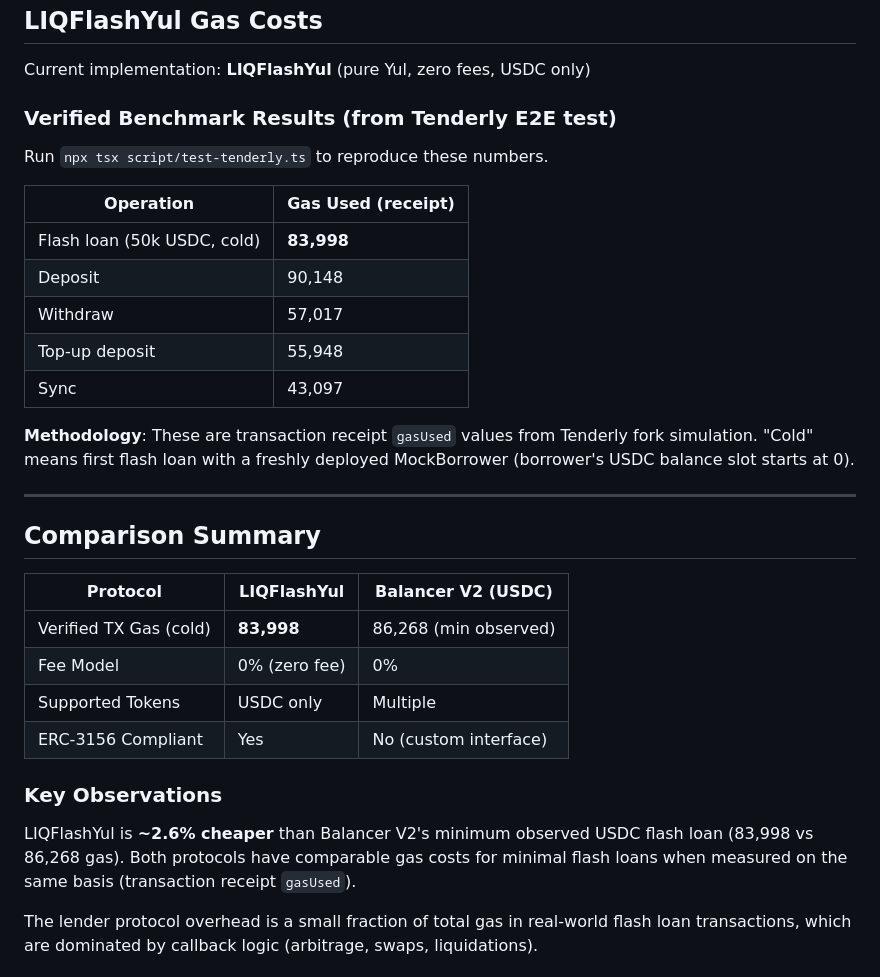
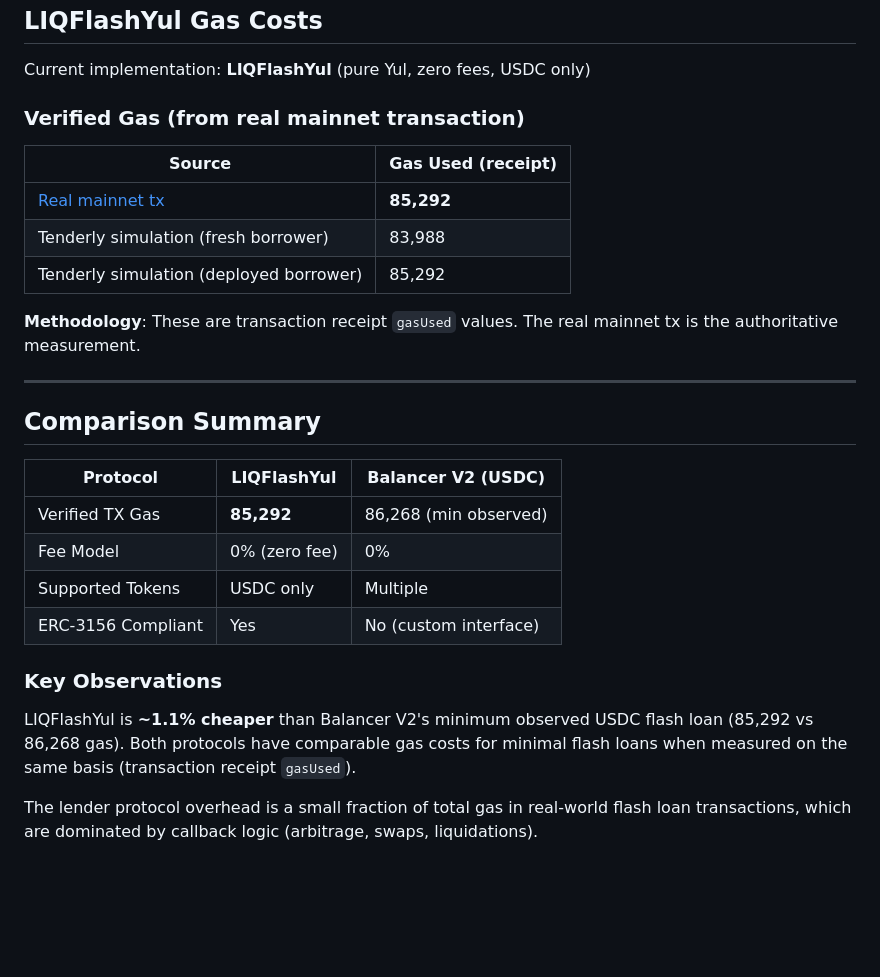
Before and after one commit to igor53627/liq, a Markdown page: research/BALANCER_COMPARISON.md, the part around the change. GitHub-like rendering; blank space fills up the shorter version.

```diff
--- a/research/BALANCER_COMPARISON.md
+++ b/research/BALANCER_COMPARISON.md
@@ -86,19 +86,15 @@ This indicates real-world flash loans include at minimum ~40-55k gas for the cal
 
 Current implementation: **LIQFlashYul** (pure Yul, zero fees, USDC only)
 
-### Verified Benchmark Results (from Tenderly E2E test)
+### Verified Gas (from real mainnet transaction)
 
-Run `npx tsx script/test-tenderly.ts` to reproduce these numbers.
+| Source | Gas Used (receipt) |
+|--------|-------------------|
+| [Real mainnet tx](https://etherscan.io/tx/0x35274dd1af81d4424cfa35cadff05508a3148a72805730bfef8de9f6d686af5c) | **85,292** |
+| Tenderly simulation (fresh borrower) | 83,988 |
+| Tenderly simulation (deployed borrower) | 85,292 |
 
-| Operation | Gas Used (receipt) |
-|-----------|-------------------|
-| Flash loan (50k USDC, cold) | **83,998** |
-| Deposit | 90,148 |
-| Withdraw | 57,017 |
-| Top-up deposit | 55,948 |
-| Sync | 43,097 |
-
-**Methodology**: These are transaction receipt `gasUsed` values from Tenderly fork simulation. "Cold" means first flash loan with a freshly deployed MockBorrower (borrower's USDC balance slot starts at 0).
+**Methodology**: These are transaction receipt `gasUsed` values. The real mainnet tx is the authoritative measurement.
 
 ---
 
@@ -106,14 +102,14 @@ Run `npx tsx script/test-tenderly.ts` to reproduce these numbers.
 
 | Protocol | LIQFlashYul | Balancer V2 (USDC) |
 |----------|-------------|---------------------|
-| Verified TX Gas (cold) | **83,998** | 86,268 (min observed) |
+| Verified TX Gas | **85,292** | 86,268 (min observed) |
 | Fee Model | 0% (zero fee) | 0% |
 | Supported Tokens | USDC only | Multiple |
 | ERC-3156 Compliant | Yes | No (custom interface) |
 
 ### Key Observations
 
-LIQFlashYul is **~2.6% cheaper** than Balancer V2's minimum observed USDC flash loan (83,998 vs 86,268 gas). Both protocols have comparable gas costs for minimal flash loans when measured on the same basis (transaction receipt `gasUsed`).
+LIQFlashYul is **~1.1% cheaper** than Balancer V2's minimum observed USDC flash loan (85,292 vs 86,268 gas). Both protocols have comparable gas costs for minimal flash loans when measured on the same basis (transaction receipt `gasUsed`).
 
 The lender protocol overhead is a small fraction of total gas in real-world flash loan transactions, which are dominated by callback logic (arbitrage, swaps, liquidations).
 
```
Also changed, not shown: README.md (+24 -22 lines).
